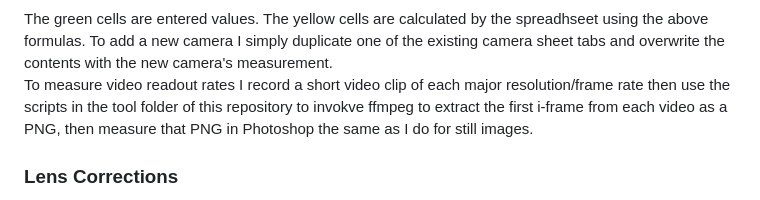
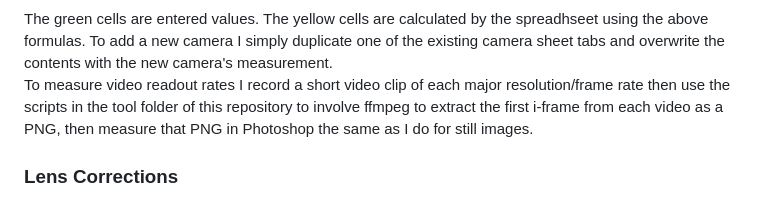
Before and after one commit to horshack-dpreview/RollingShutter, a Markdown page: README.md, the part around the change. GitHub-like rendering.

Commit message:
docs: update README.md
invokve -> involve

```diff
--- a/README.md
+++ b/README.md
@@ -118,7 +118,7 @@ I have automated this calculation in the LibreOffice Calc spreadsheet included i
 </p>
 The green cells are entered values. The yellow cells are calculated by the spreadhseet using the above formulas. To add a new camera I simply duplicate one of the existing camera sheet tabs and overwrite the contents with the new camera's measurement.
 
-To measure video readout rates I record a short video clip of each major resolution/frame rate then use the scripts in the tool folder of this repository to invokve ffmpeg to extract the first i-frame from each video as a PNG, then measure that PNG in Photoshop the same as I do for still images.
+To measure video readout rates I record a short video clip of each major resolution/frame rate then use the scripts in the tool folder of this repository to involve ffmpeg to extract the first i-frame from each video as a PNG, then measure that PNG in Photoshop the same as I do for still images.
 
 ### Lens Corrections
 It's critical to disable lens corrections when using LED images for readout measurements, particularly geometric distortion correction. This is because the banding we're measuring is a sensor phenomena, not optical - the projection of perfectly-horizontal bands in the resulting image is not from the lens but from the horizontal orientation of pixel rows on the sensor interacting with the rolling shutter readout of those rows. If we allow the camera or post-processing software to apply a geometric correction profile to these images it will create an inverse correction, for example turning pincushion distortion into barrel distortion (or vice versa), because it's applying correction to an already distortion-free image. Here's an animation demonstrating this effect (Nikon Z6 with 24-70 f/4 Z):
```
